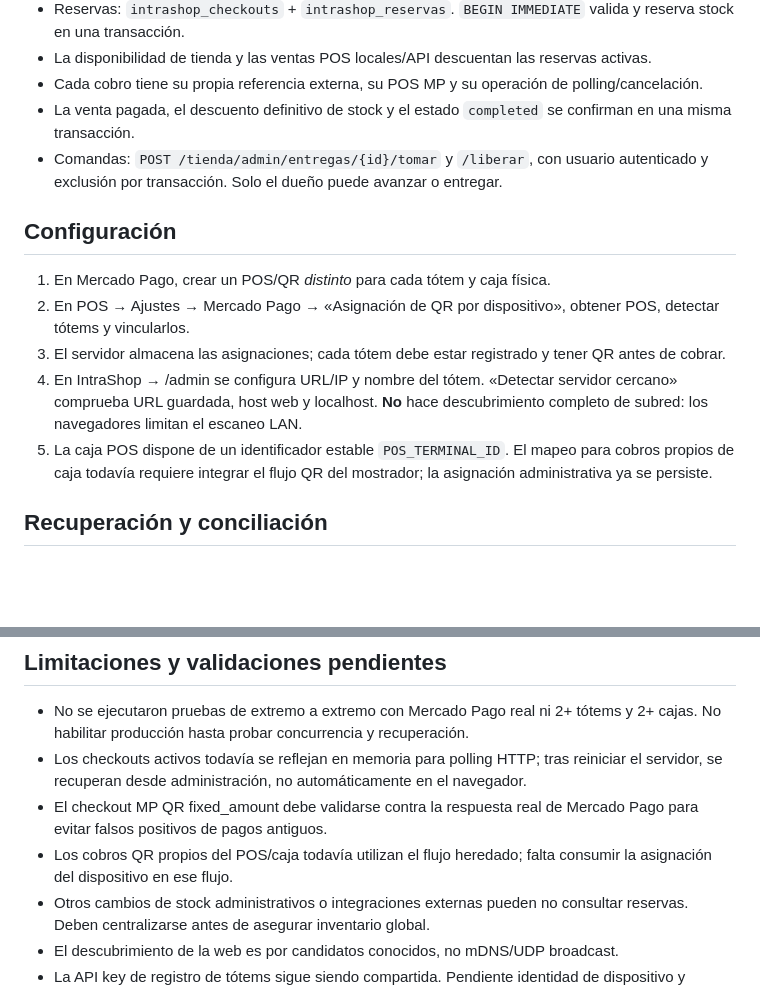
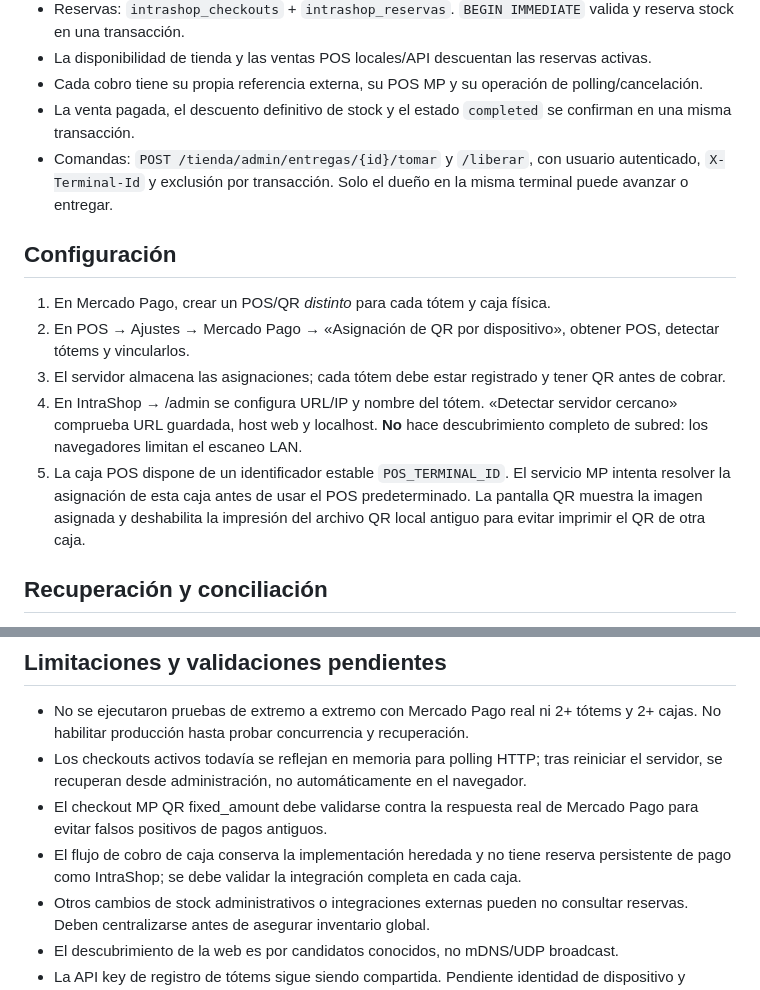
Before and after one commit to facundohernandez01/gestion_libreria, a Markdown page: docs/intrashop-concurrencia-mp-y-servidor.md, 2 parts joined by grey strips. Drawn GitHub-style; blank space fills up the shorter version.

Commit message:
docs(pos): clarify terminal-scoped claims and cashier QR integration boundaries

```diff
--- a/docs/intrashop-concurrencia-mp-y-servidor.md
+++ b/docs/intrashop-concurrencia-mp-y-servidor.md
@@ -9,7 +9,7 @@
 - La disponibilidad de tienda y las ventas POS locales/API descuentan las reservas activas.
 - Cada cobro tiene su propia referencia externa, su POS MP y su operación de polling/cancelación.
 - La venta pagada, el descuento definitivo de stock y el estado `completed` se confirman en una misma transacción.
-- Comandas: `POST /tienda/admin/entregas/{id}/tomar` y `/liberar`, con usuario autenticado y exclusión por transacción. Solo el dueño puede avanzar o entregar.
+- Comandas: `POST /tienda/admin/entregas/{id}/tomar` y `/liberar`, con usuario autenticado, `X-Terminal-Id` y exclusión por transacción. Solo el dueño en la misma terminal puede avanzar o entregar.
 
 ## Configuración
 
@@ -17,7 +17,7 @@
 2. En POS → Ajustes → Mercado Pago → «Asignación de QR por dispositivo», obtener POS, detectar tótems y vincularlos.
 3. El servidor almacena las asignaciones; cada tótem debe estar registrado y tener QR antes de cobrar.
 4. En IntraShop → /admin se configura URL/IP y nombre del tótem. «Detectar servidor cercano» comprueba URL guardada, host web y localhost. **No** hace descubrimiento completo de subred: los navegadores limitan el escaneo LAN.
-5. La caja POS dispone de un identificador estable `POS_TERMINAL_ID`. El mapeo para cobros propios de caja todavía requiere integrar el flujo QR del mostrador; la asignación administrativa ya se persiste.
+5. La caja POS dispone de un identificador estable `POS_TERMINAL_ID`. El servicio MP intenta resolver la asignación de esta caja antes de usar el POS predeterminado. La pantalla QR muestra la imagen asignada y deshabilita la impresión del archivo QR local antiguo para evitar imprimir el QR de otra caja.
 
 ## Recuperación y conciliación
 
@@ -44,7 +44,7 @@ La consola gráfica muestra estado del servidor, tótems y último contacto, ope
 - No se ejecutaron pruebas de extremo a extremo con Mercado Pago real ni 2+ tótems y 2+ cajas. No habilitar producción hasta probar concurrencia y recuperación.
 - Los checkouts activos todavía se reflejan en memoria para polling HTTP; tras reiniciar el servidor, se recuperan desde administración, no automáticamente en el navegador.
 - El checkout MP QR fixed_amount debe validarse contra la respuesta real de Mercado Pago para evitar falsos positivos de pagos antiguos.
-- Los cobros QR propios del POS/caja todavía utilizan el flujo heredado; falta consumir la asignación del dispositivo en ese flujo.
+- El flujo de cobro de caja conserva la implementación heredada y no tiene reserva persistente de pago como IntraShop; se debe validar la integración completa en cada caja.
 - Otros cambios de stock administrativos o integraciones externas pueden no consultar reservas. Deben centralizarse antes de asegurar inventario global.
 - El descubrimiento de la web es por candidatos conocidos, no mDNS/UDP broadcast.
 - La API key de registro de tótems sigue siendo compartida. Pendiente identidad de dispositivo y protección contra suplantación.
```
